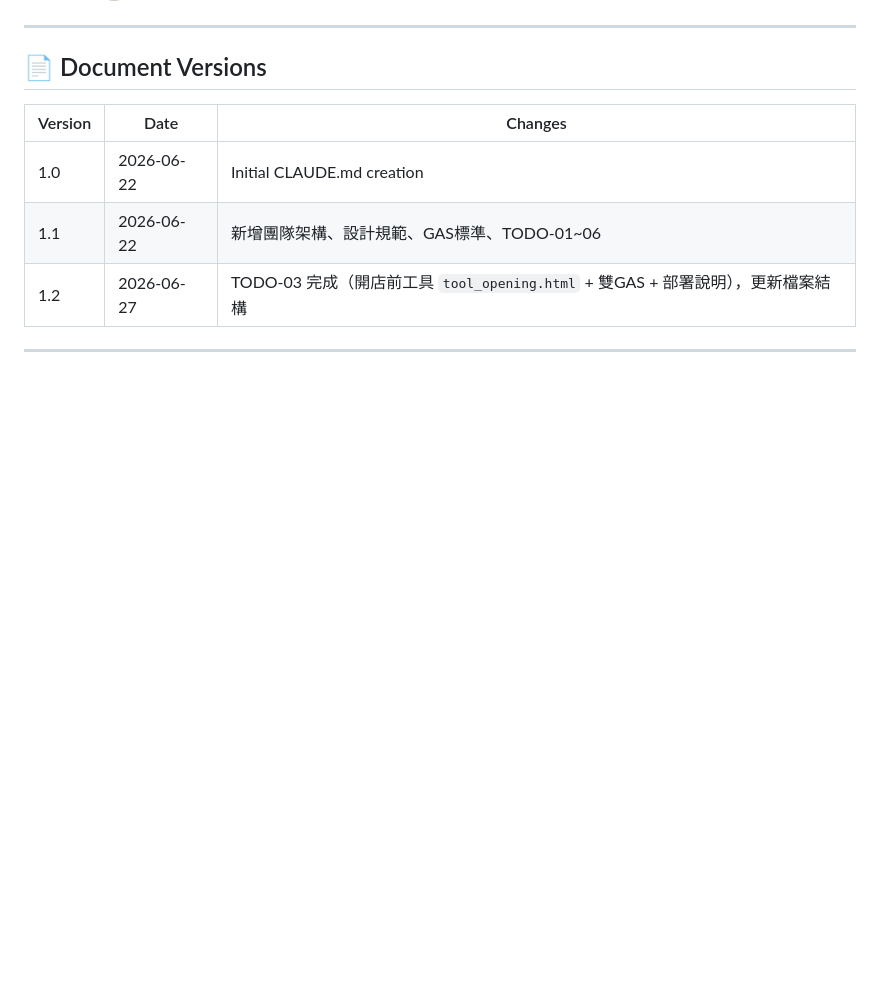
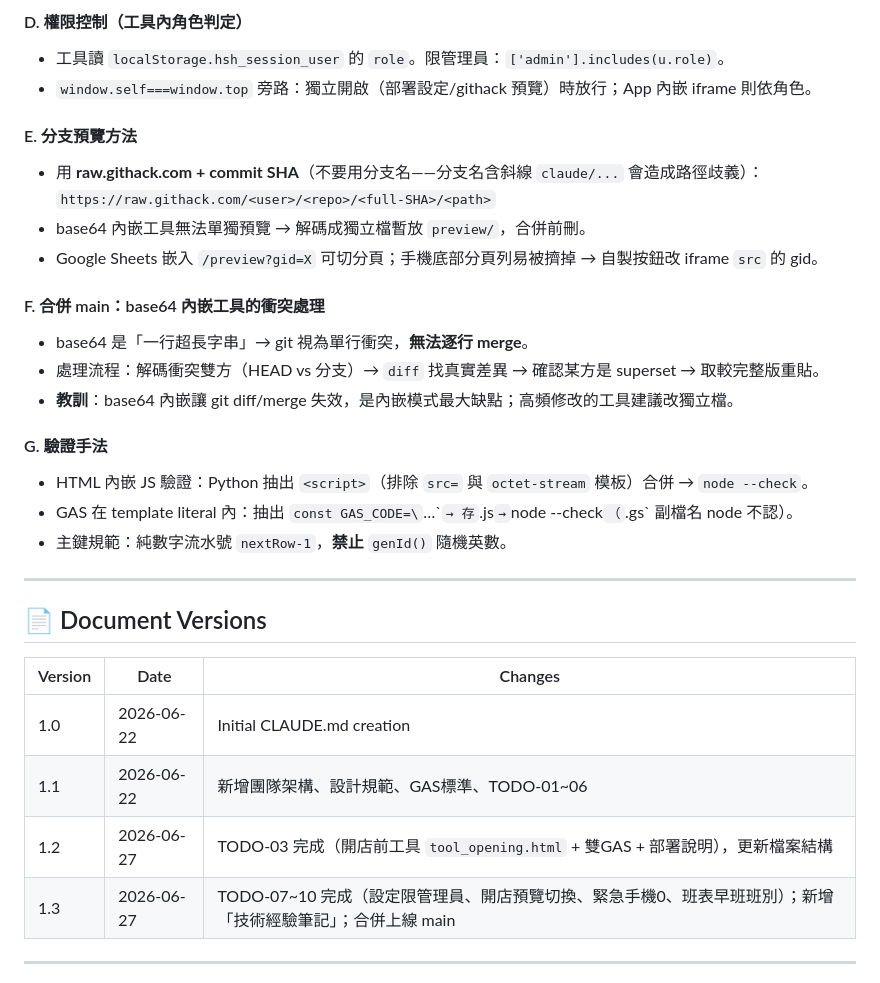
Before and after one commit to sky03104/Aozihdi, a Markdown page: CLAUDE.md, the part around one of its changes. Rendered like a GitHub page; blank space fills up the shorter version.

```diff
--- a/CLAUDE.md
+++ b/CLAUDE.md
@@ -1061,3 +1112,23 @@ python3 snapshot-generator-simple.py
+#### D. 權限控制（工具內角色判定）
+- 工具讀 `localStorage.hsh_session_user` 的 `role`。限管理員：`['admin'].includes(u.role)`。
+- `window.self===window.top` 旁路：獨立開啟（部署設定/githack 預覽）時放行；App 內嵌 iframe 則依角色。
+
+#### E. 分支預覽方法
+- 用 **raw.githack.com + commit SHA**（不要用分支名——分支名含斜線 `claude/...` 會造成路徑歧義）：
+  `https://raw.githack.com/<user>/<repo>/<full-SHA>/<path>`
+- base64 內嵌工具無法單獨預覽 → 解碼成獨立檔暫放 `preview/`，合併前刪。
+- Google Sheets 嵌入 `/preview?gid=X` 可切分頁；手機底部分頁列易被擠掉 → 自製按鈕改 iframe `src` 的 gid。
+
+#### F. 合併 main：base64 內嵌工具的衝突處理
+- base64 是「一行超長字串」→ git 視為單行衝突，**無法逐行 merge**。
+- 處理流程：解碼衝突雙方（HEAD vs 分支）→ `diff` 找真實差異 → 確認某方是 superset → 取較完整版重貼。
+- **教訓**：base64 內嵌讓 git diff/merge 失效，是內嵌模式最大缺點；高頻修改的工具建議改獨立檔。
+
+#### G. 驗證手法
+- HTML 內嵌 JS 驗證：Python 抽出 `<script>`（排除 `src=` 與 `octet-stream` 模板）合併 → `node --check`。
+- GAS 在 template literal 內：抽出 `const GAS_CODE=\`…\`` → 存 `.js` → `node --check`（`.gs` 副檔名 node 不認）。
+- 主鍵規範：純數字流水號 `nextRow-1`，**禁止** `genId()` 隨機英數。
+
 ---
 
 ## 📄 Document Versions
@@ -1067,6 +1138,7 @@ python3 snapshot-generator-simple.py
 | 1.0 | 2026-06-22 | Initial CLAUDE.md creation |
 | 1.1 | 2026-06-22 | 新增團隊架構、設計規範、GAS標準、TODO-01~06 |
 | 1.2 | 2026-06-27 | TODO-03 完成（開店前工具 `tool_opening.html` + 雙GAS + 部署說明），更新檔案結構 |
+| 1.3 | 2026-06-27 | TODO-07~10 完成（設定限管理員、開店預覽切換、緊急手機0、班表早班班別）；新增「技術經驗筆記」；合併上線 main |
 
 ---
 
```
Also changed, not shown: other parts of CLAUDE.md (+51 -0 lines).
